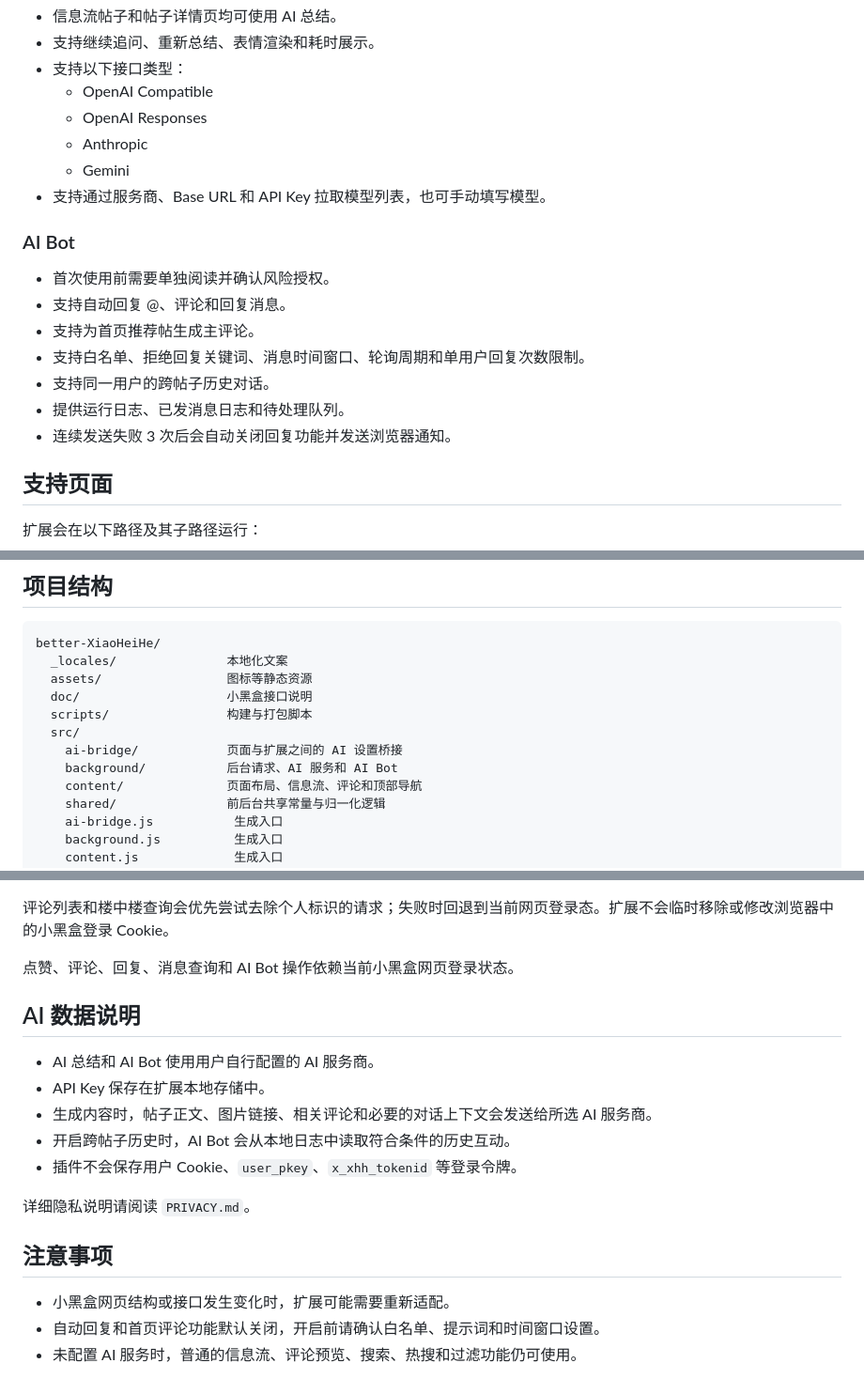
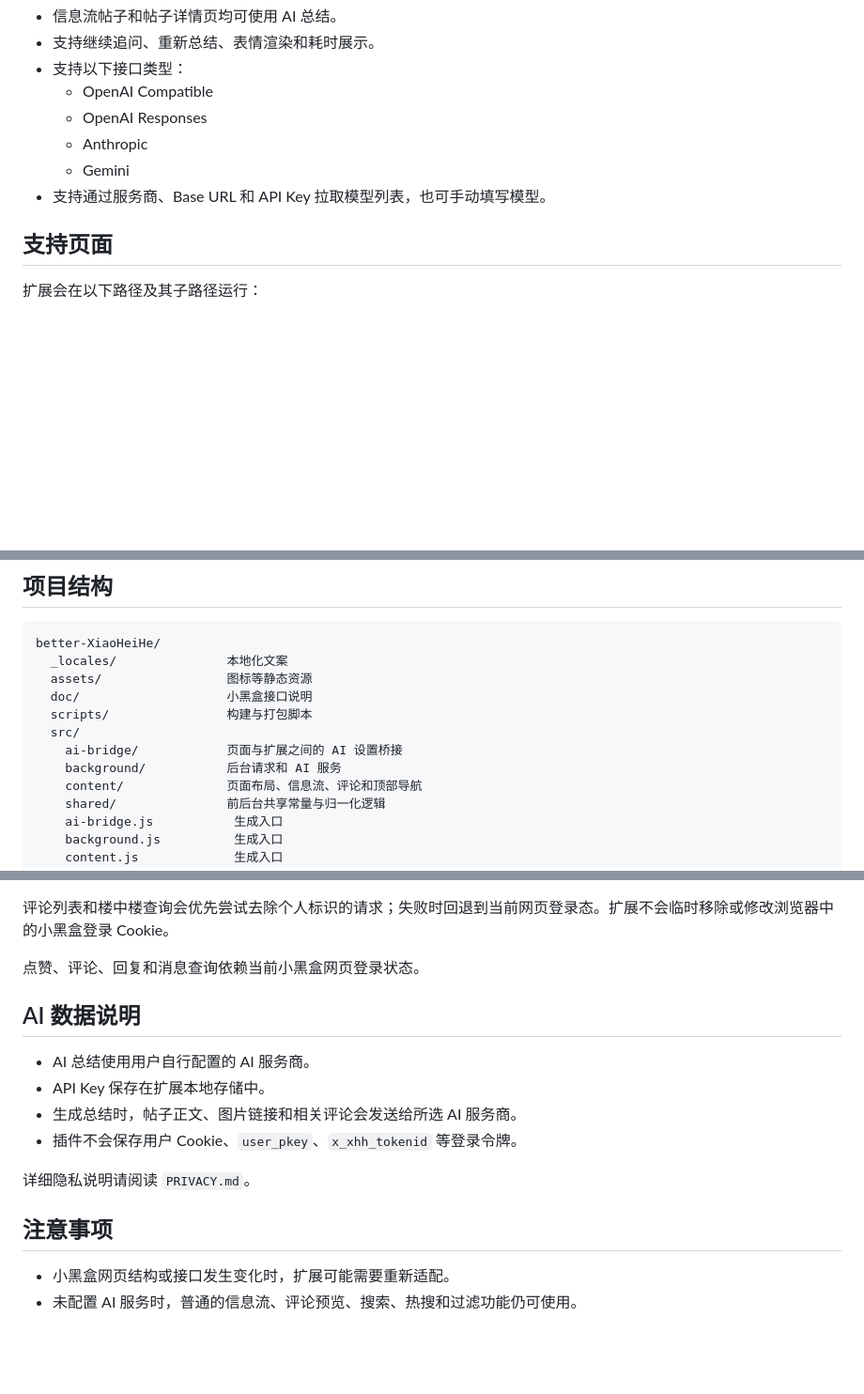
Before and after one commit to k1m0206/better-XiaoHeiHe, a Markdown page: README.md, 3 parts joined by grey strips. Shown at 94% size. Rendered like a GitHub page; blank space fills up the shorter version.

Commit message:
README：移除 AI Bot 相关说明并更新描述
删除 README 中的 AI Bot 小节及其功能说明，移除自动回复、首页评论、跨帖子历史和相关运行日志等描述；在目录和文档中删除或修改对 AI Bot 的引用（如 background/ 描述、登录态依赖说明、AI 数据说明）。同时将“生成内容”描述收敛为“生成总结”，并明确只会发送帖子正文、图片链接和相关评论给用户配置的 AI 服务商。使文档与当前实现保持一致，减少误导。

```diff
--- a/README.md
+++ b/README.md
@@ -52,16 +52,6 @@
   - Anthropic
   - Gemini
 - 支持通过服务商、Base URL 和 API Key 拉取模型列表，也可手动填写模型。
-
-### AI Bot
-
-- 首次使用前需要单独阅读并确认风险授权。
-- 支持自动回复 @、评论和回复消息。
-- 支持为首页推荐帖生成主评论。
-- 支持白名单、拒绝回复关键词、消息时间窗口、轮询周期和单用户回复次数限制。
-- 支持同一用户的跨帖子历史对话。
-- 提供运行日志、已发消息日志和待处理队列。
-- 连续发送失败 3 次后会自动关闭回复功能并发送浏览器通知。
 
 ## 支持页面
 
@@ -156,7 +146,7 @@ better-XiaoHeiHe/
   scripts/                构建与打包脚本
   src/
     ai-bridge/            页面与扩展之间的 AI 设置桥接
-    background/           后台请求、AI 服务和 AI Bot
+    background/           后台请求和 AI 服务
     content/              页面布局、信息流、评论和顶部导航
     shared/               前后台共享常量与归一化逻辑
     ai-bridge.js           生成入口
@@ -186,14 +176,13 @@ POST /bbs/app/comment/create
 
 评论列表和楼中楼查询会优先尝试去除个人标识的请求；失败时回退到当前网页登录态。扩展不会临时移除或修改浏览器中的小黑盒登录 Cookie。
 
-点赞、评论、回复、消息查询和 AI Bot 操作依赖当前小黑盒网页登录状态。
+点赞、评论、回复和消息查询依赖当前小黑盒网页登录状态。
 
 ## AI 数据说明
 
-- AI 总结和 AI Bot 使用用户自行配置的 AI 服务商。
+- AI 总结使用用户自行配置的 AI 服务商。
 - API Key 保存在扩展本地存储中。
-- 生成内容时，帖子正文、图片链接、相关评论和必要的对话上下文会发送给所选 AI 服务商。
-- 开启跨帖子历史时，AI Bot 会从本地日志中读取符合条件的历史互动。
+- 生成总结时，帖子正文、图片链接和相关评论会发送给所选 AI 服务商。
 - 插件不会保存用户 Cookie、`user_pkey`、`x_xhh_tokenid` 等登录令牌。
 
 详细隐私说明请阅读 `PRIVACY.md`。
@@ -201,5 +190,4 @@ POST /bbs/app/comment/create
 ## 注意事项
 
 - 小黑盒网页结构或接口发生变化时，扩展可能需要重新适配。
-- 自动回复和首页评论功能默认关闭，开启前请确认白名单、提示词和时间窗口设置。
 - 未配置 AI 服务时，普通的信息流、评论预览、搜索、热搜和过滤功能仍可使用。
```
